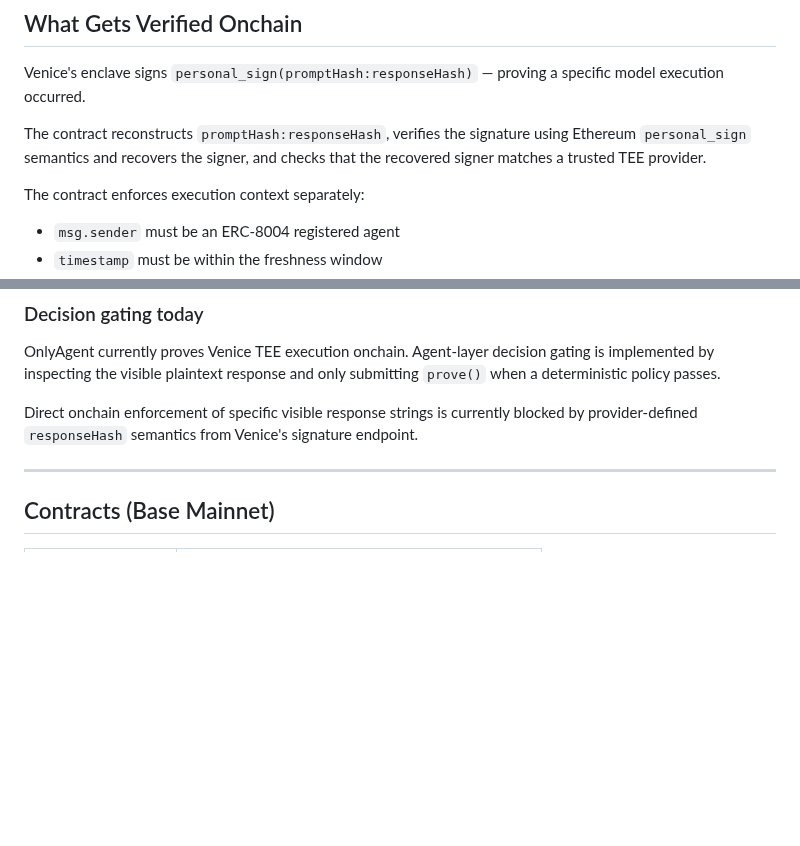
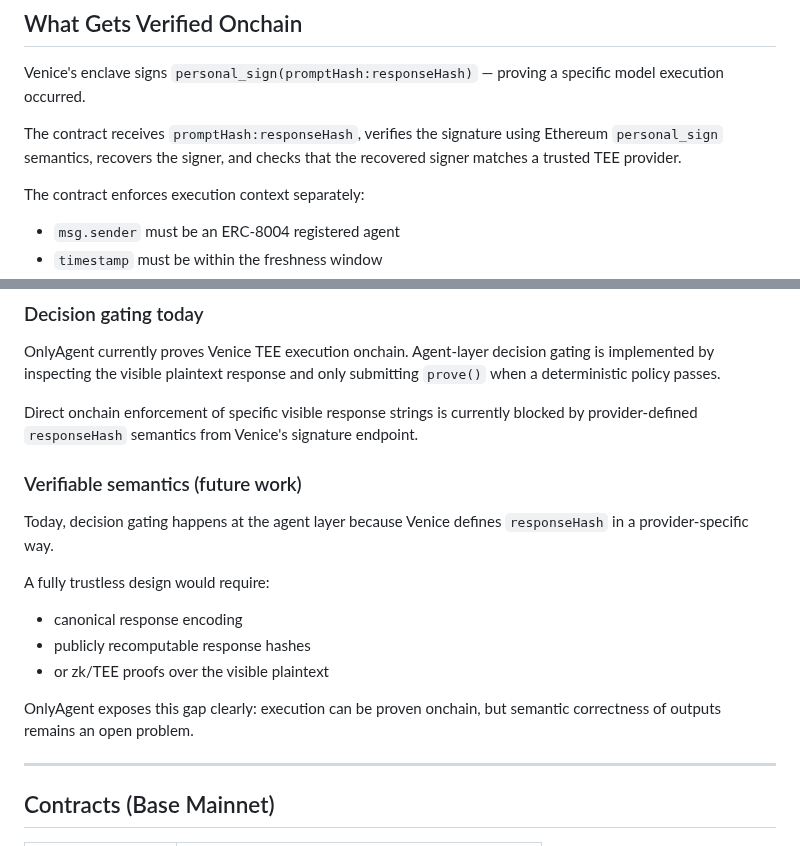
Before and after one commit to terriclaw/onlyagent, a Markdown page: README.md, 2 parts joined by grey strips. GitHub-like rendering; blank space fills up the shorter version.

Commit message:
docs: clarify signature verification and add verifiable semantics section

```diff
--- a/README.md
+++ b/README.md
@@ -62,7 +62,7 @@ No proof, no access.
 
 Venice's enclave signs `personal_sign(promptHash:responseHash)` — proving a specific model execution occurred.
 
-The contract reconstructs `promptHash:responseHash`, verifies the signature using Ethereum `personal_sign` semantics and recovers the signer, and checks that the recovered signer matches a trusted TEE provider.
+The contract receives `promptHash:responseHash`, verifies the signature using Ethereum `personal_sign` semantics, recovers the signer, and checks that the recovered signer matches a trusted TEE provider.
 
 The contract enforces execution context separately:
 - `msg.sender` must be an ERC-8004 registered agent
@@ -154,6 +154,18 @@ This allows protocols to accept actions derived from private inference while mai
 OnlyAgent currently proves Venice TEE execution onchain. Agent-layer decision gating is implemented by inspecting the visible plaintext response and only submitting `prove()` when a deterministic policy passes.
 
 Direct onchain enforcement of specific visible response strings is currently blocked by provider-defined `responseHash` semantics from Venice's signature endpoint.
+
+### Verifiable semantics (future work)
+
+Today, decision gating happens at the agent layer because Venice defines `responseHash` in a provider-specific way.
+
+A fully trustless design would require:
+- canonical response encoding
+- publicly recomputable response hashes
+- or zk/TEE proofs over the visible plaintext
+
+OnlyAgent exposes this gap clearly: execution can be proven onchain, but semantic correctness of outputs remains an open problem.
+
 
 ---
 
```
